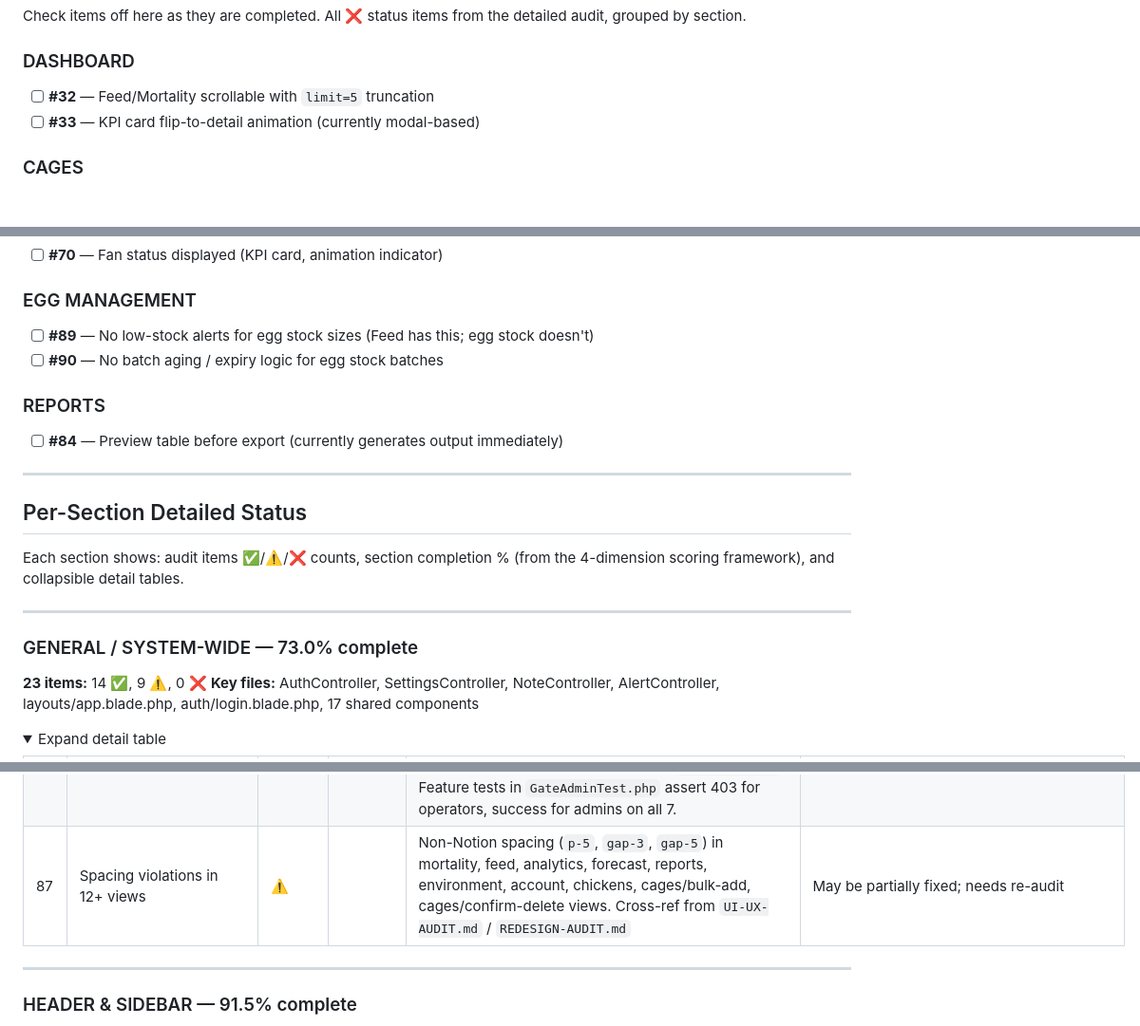
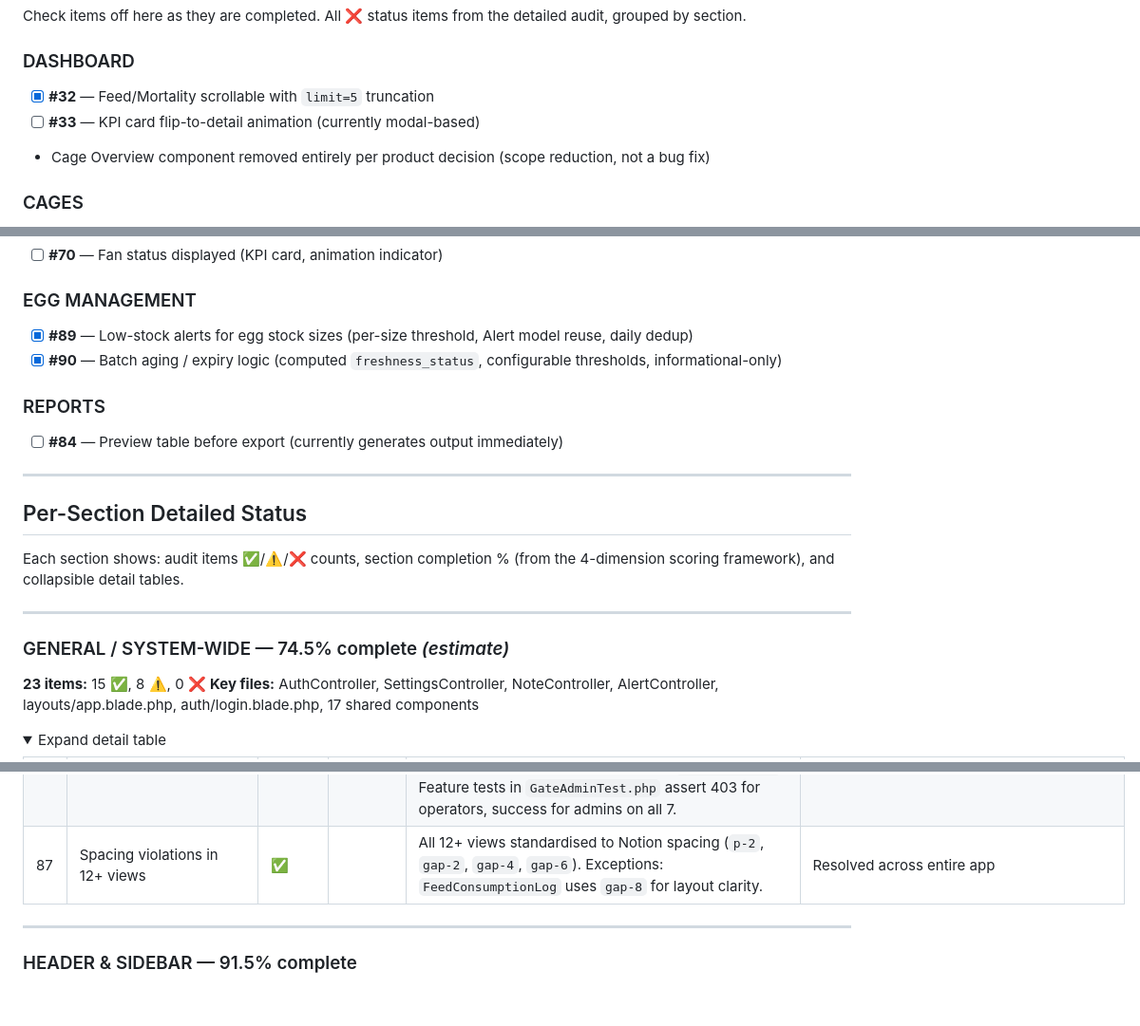
Before and after one commit to 23-74173-cpu/LayRate-v.1, a Markdown page: docs/project-status.md, 3 parts joined by grey strips. Shown at 95% size. GitHub-like rendering; folded sections open; blank space fills up the shorter version.

```diff
--- a/docs/project-status.md
+++ b/docs/project-status.md
@@ -17,8 +17,9 @@
 Check items off here as they are completed. All ❌ status items from the detailed audit, grouped by section.
 
 ### DASHBOARD
-- [ ] **#32** — Feed/Mortality scrollable with `limit=5` truncation
+- [x] **#32** — Feed/Mortality scrollable with `limit=5` truncation
 - [ ] **#33** — KPI card flip-to-detail animation (currently modal-based)
+- Cage Overview component removed entirely per product decision (scope reduction, not a bug fix)
 
 ### CAGES
 - [ ] **#47** — "Cage Info" single-cage detail view (`show()` method + route)
@@ -31,8 +32,8 @@ Check items off here as they are completed. All ❌ status items from the detail
 - [ ] **#70** — Fan status displayed (KPI card, animation indicator)
 
 ### EGG MANAGEMENT
-- [ ] **#89** — No low-stock alerts for egg stock sizes (Feed has this; egg stock doesn't)
-- [ ] **#90** — No batch aging / expiry logic for egg stock batches
+- [x] **#89** — Low-stock alerts for egg stock sizes (per-size threshold, Alert model reuse, daily dedup)
+- [x] **#90** — Batch aging / expiry logic (computed `freshness_status`, configurable thresholds, informational-only)
 
 ### REPORTS
 - [ ] **#84** — Preview table before export (currently generates output immediately)
@@ -45,9 +46,9 @@ Each section shows: audit items ✅/⚠️/❌ counts, section completion % (fro
 
 ---
 
-### GENERAL / SYSTEM-WIDE — 73.0% complete
+### GENERAL / SYSTEM-WIDE — 74.5% complete *(estimate)*
 
-**23 items:** 14 ✅, 9 ⚠️, 0 ❌
+**23 items:** 15 ✅, 8 ⚠️, 0 ❌
 **Key files:** AuthController, SettingsController, NoteController, AlertController, layouts/app.blade.php, auth/login.blade.php, 17 shared components
 
 <details>
@@ -77,7 +78,7 @@ Each section shows: audit items ✅/⚠️/❌ counts, section completion % (fro
 | 20 | Responsive across screen sizes | ⚠️ | | Dashboard grid forces 2 cols on mobile; no full mobile audit | |
 | 85 | Broken `@can('admin')` gates (HIGH-PRIORITY BUG) | ✅ | | `Gate::define('admin', fn ($user) => $user->isAdmin())` registered in `AppServiceProvider::boot()`. `@can('admin')` now correctly returns true for admin, false for operator. Feature test added in `tests/Feature/GateAdminTest.php`. | Fixed — see `app/Providers/AppServiceProvider.php:25` |
 | 86 | Unprotected destructive routes (security gap) | ✅ | | 7 routes now admin-protected: `PreOrderController::destroy`, `FeedController::destroyBatch`/`destroyConsumption`, `HardwareItemController::destroy`, `ForecastController` generate/clear/import. Corresponding UI buttons wrapped in `@can('admin')`. Feature tests in `GateAdminTest.php` assert 403 for operators, success for admins on all 7. | Chickens mutations, Alert actions, Environment thresholds deliberately left operator-accessible |
-| 87 | Spacing violations in 12+ views | ⚠️ | | Non-Notion spacing (`p-5`, `gap-3`, `gap-5`) in mortality, feed, analytics, forecast, reports, environment, account, chickens, cages/bulk-add, cages/confirm-delete views. Cross-ref from `UI-UX-AUDIT.md` / `REDESIGN-AUDIT.md` | May be partially fixed; needs re-audit |
+| 87 | Spacing violations in 12+ views | ✅ | | All 12+ views standardised to Notion spacing (`p-2`, `gap-2`, `gap-4`, `gap-6`). Exceptions: `FeedConsumptionLog` uses `gap-8` for layout clarity. | Resolved across entire app |
 
 
 </details>
```
Also changed, not shown: other parts of docs/project-status.md (+31 -27 lines).
